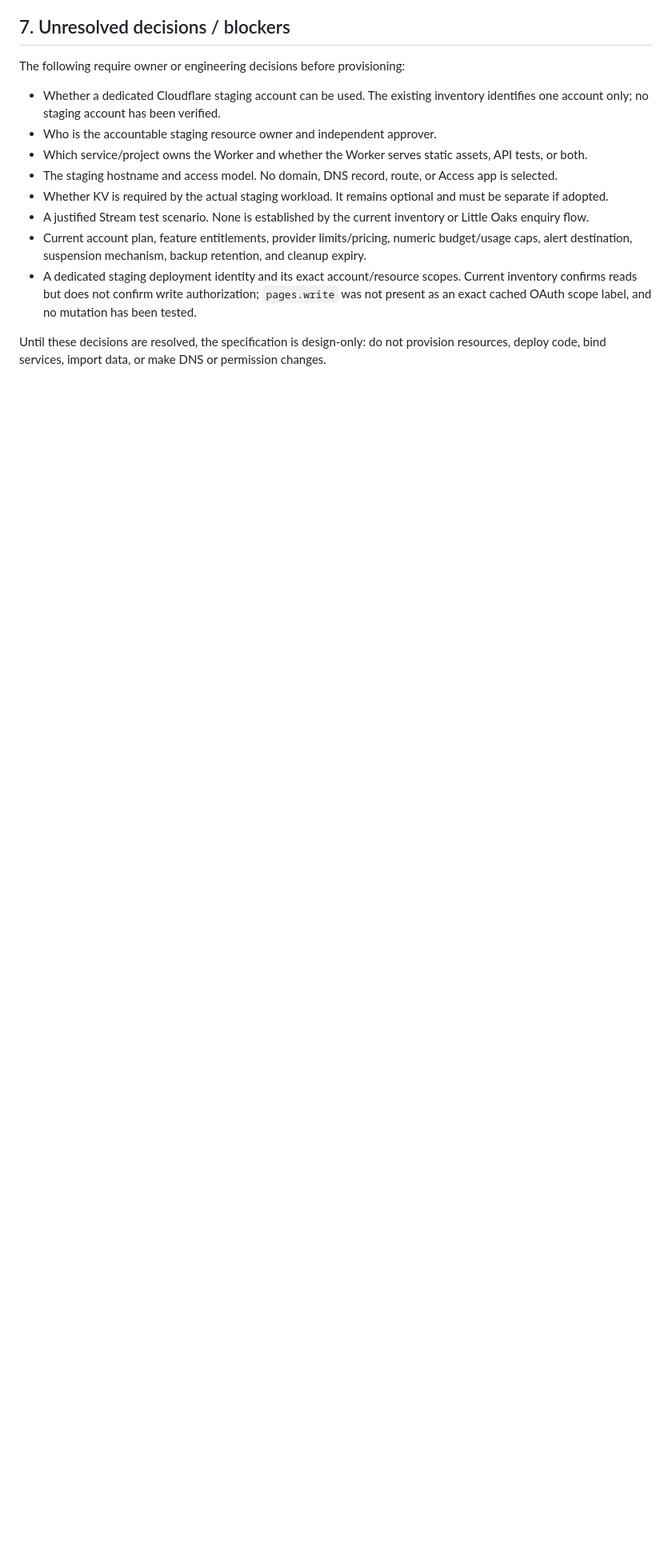
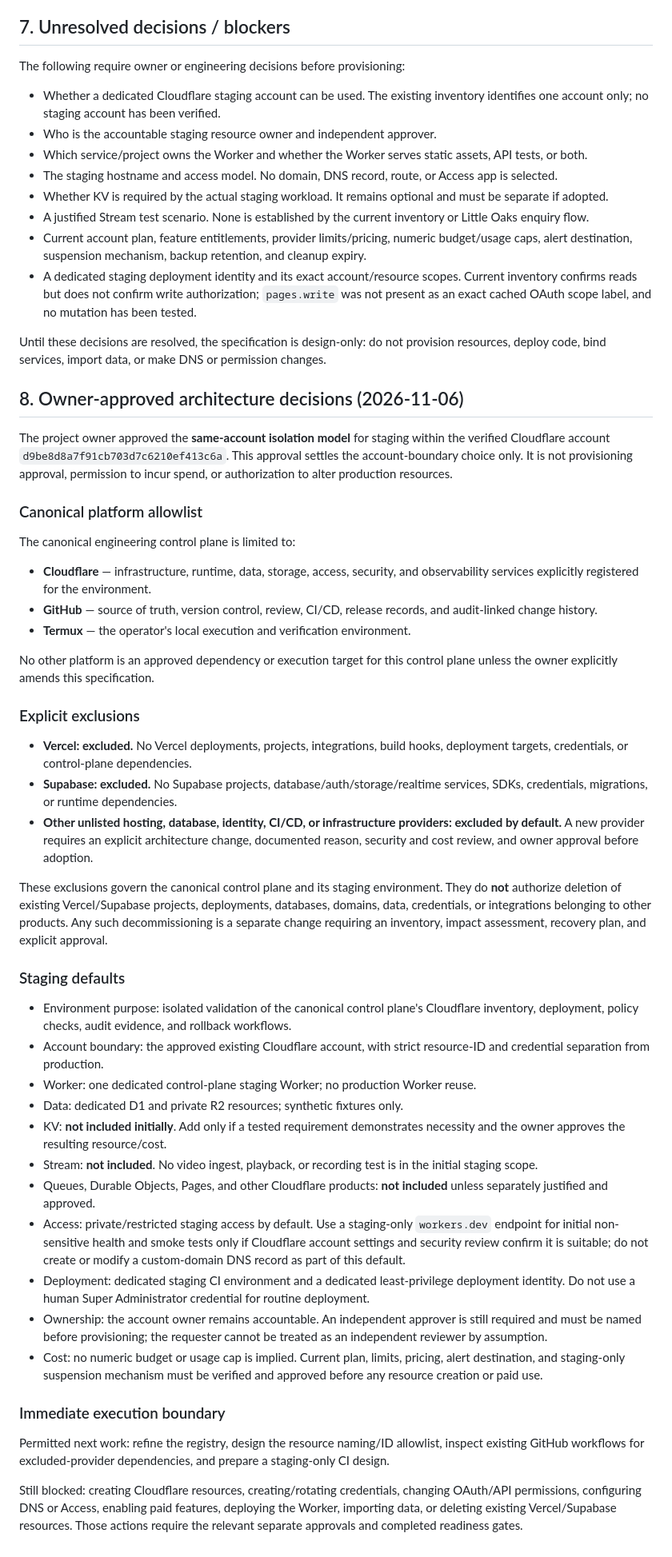
Before and after one commit to BudBudness/A1OS, a Markdown page: cloudflare-inventory/STAGING_ENVIRONMENT_SPEC.md, the part around the change. Shown at 80% size. GitHub-like rendering; blank space fills up the shorter version.

Commit message:
docs: record canonical platform boundaries and staging decisions

```diff
--- a/cloudflare-inventory/STAGING_ENVIRONMENT_SPEC.md
+++ b/cloudflare-inventory/STAGING_ENVIRONMENT_SPEC.md
@@ -164,3 +164,45 @@ The following require owner or engineering decisions before provisioning:
 - A dedicated staging deployment identity and its exact account/resource scopes. Current inventory confirms reads but does not confirm write authorization; `pages.write` was not present as an exact cached OAuth scope label, and no mutation has been tested.
 
 Until these decisions are resolved, the specification is design-only: do not provision resources, deploy code, bind services, import data, or make DNS or permission changes.
+
+## 8. Owner-approved architecture decisions (2026-11-06)
+
+The project owner approved the **same-account isolation model** for staging within the verified Cloudflare account `d9be8d8a7f91cb703d7c6210ef413c6a`. This approval settles the account-boundary choice only. It is not provisioning approval, permission to incur spend, or authorization to alter production resources.
+
+### Canonical platform allowlist
+
+The canonical engineering control plane is limited to:
+
+- **Cloudflare** — infrastructure, runtime, data, storage, access, security, and observability services explicitly registered for the environment.
+- **GitHub** — source of truth, version control, review, CI/CD, release records, and audit-linked change history.
+- **Termux** — the operator's local execution and verification environment.
+
+No other platform is an approved dependency or execution target for this control plane unless the owner explicitly amends this specification.
+
+### Explicit exclusions
+
+- **Vercel: excluded.** No Vercel deployments, projects, integrations, build hooks, deployment targets, credentials, or control-plane dependencies.
+- **Supabase: excluded.** No Supabase projects, database/auth/storage/realtime services, SDKs, credentials, migrations, or runtime dependencies.
+- **Other unlisted hosting, database, identity, CI/CD, or infrastructure providers: excluded by default.** A new provider requires an explicit architecture change, documented reason, security and cost review, and owner approval before adoption.
+
+These exclusions govern the canonical control plane and its staging environment. They do **not** authorize deletion of existing Vercel/Supabase projects, deployments, databases, domains, data, credentials, or integrations belonging to other products. Any such decommissioning is a separate change requiring an inventory, impact assessment, recovery plan, and explicit approval.
+
+### Staging defaults
+
+- Environment purpose: isolated validation of the canonical control plane's Cloudflare inventory, deployment, policy checks, audit evidence, and rollback workflows.
+- Account boundary: the approved existing Cloudflare account, with strict resource-ID and credential separation from production.
+- Worker: one dedicated control-plane staging Worker; no production Worker reuse.
+- Data: dedicated D1 and private R2 resources; synthetic fixtures only.
+- KV: **not included initially**. Add only if a tested requirement demonstrates necessity and the owner approves the resulting resource/cost.
+- Stream: **not included**. No video ingest, playback, or recording test is in the initial staging scope.
+- Queues, Durable Objects, Pages, and other Cloudflare products: **not included** unless separately justified and approved.
+- Access: private/restricted staging access by default. Use a staging-only `workers.dev` endpoint for initial non-sensitive health and smoke tests only if Cloudflare account settings and security review confirm it is suitable; do not create or modify a custom-domain DNS record as part of this default.
+- Deployment: dedicated staging CI environment and a dedicated least-privilege deployment identity. Do not use a human Super Administrator credential for routine deployment.
+- Ownership: the account owner remains accountable. An independent approver is still required and must be named before provisioning; the requester cannot be treated as an independent reviewer by assumption.
+- Cost: no numeric budget or usage cap is implied. Current plan, limits, pricing, alert destination, and staging-only suspension mechanism must be verified and approved before any resource creation or paid use.
+
+### Immediate execution boundary
+
+Permitted next work: refine the registry, design the resource naming/ID allowlist, inspect existing GitHub workflows for excluded-provider dependencies, and prepare a staging-only CI design.
+
+Still blocked: creating Cloudflare resources, creating/rotating credentials, changing OAuth/API permissions, configuring DNS or Access, enabling paid features, deploying the Worker, importing data, or deleting existing Vercel/Supabase resources. Those actions require the relevant separate approvals and completed readiness gates.
```
